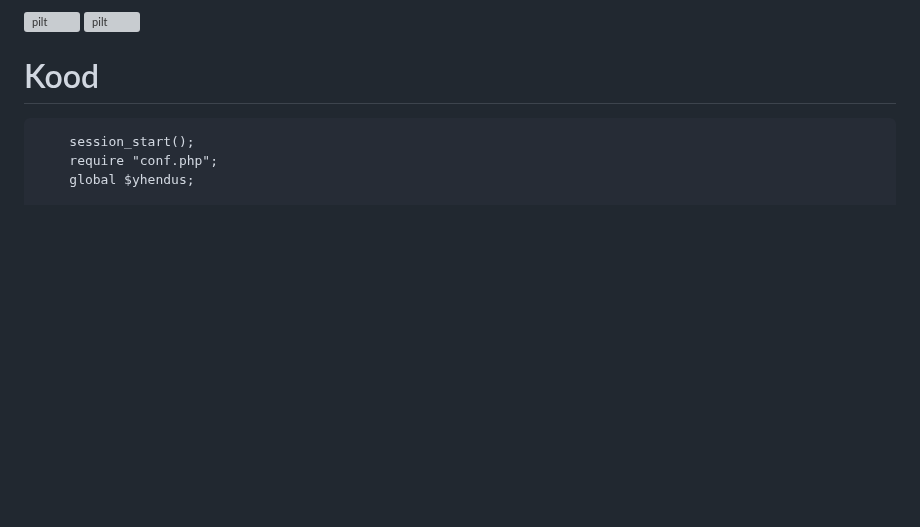
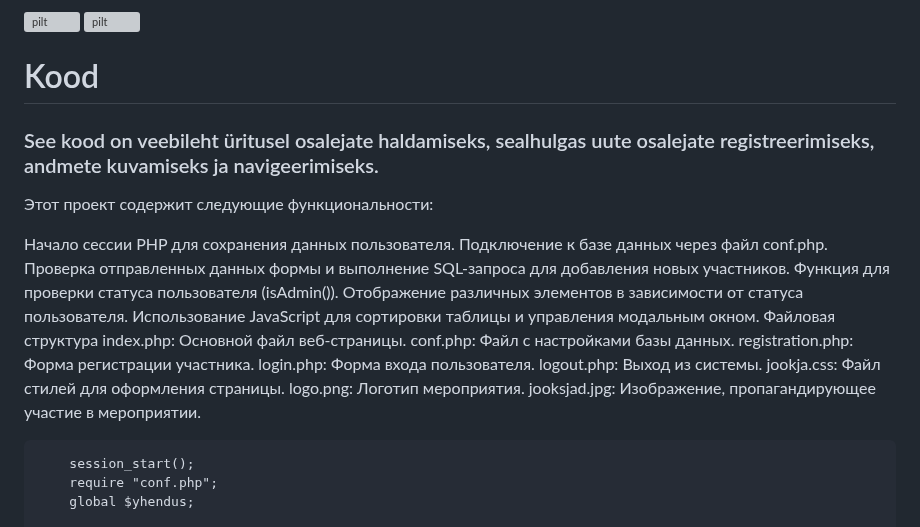
Before and after one commit to MaksimTse/Jooksuvoistlus, a Markdown page: README.md, the part around the change. Drawn GitHub-style; blank space fills up the shorter version; grey boxes are pictures that could not be loaded.

````diff
--- a/README.md
+++ b/README.md
@@ -100,6 +100,25 @@ Sait on loodud peamiselt koolides või muudes kohtades toimuvate võistluste kor
 
 
 # Kood
+### See kood on veebileht üritusel osalejate haldamiseks, sealhulgas uute osalejate registreerimiseks, andmete kuvamiseks ja navigeerimiseks.
+
+Этот проект содержит следующие функциональности:
+
+Начало сессии PHP для сохранения данных пользователя.
+Подключение к базе данных через файл conf.php.
+Проверка отправленных данных формы и выполнение SQL-запроса для добавления новых участников.
+Функция для проверки статуса пользователя (isAdmin()).
+Отображение различных элементов в зависимости от статуса пользователя.
+Использование JavaScript для сортировки таблицы и управления модальным окном.
+Файловая структура
+index.php: Основной файл веб-страницы.
+conf.php: Файл с настройками базы данных.
+registration.php: Форма регистрации участника.
+login.php: Форма входа пользователя.
+logout.php: Выход из системы.
+jookja.css: Файл стилей для оформления страницы.
+logo.png: Логотип мероприятия.
+jooksjad.jpg: Изображение, пропагандирующее участие в мероприятии.
 
 ```<?php
     session_start();
````
